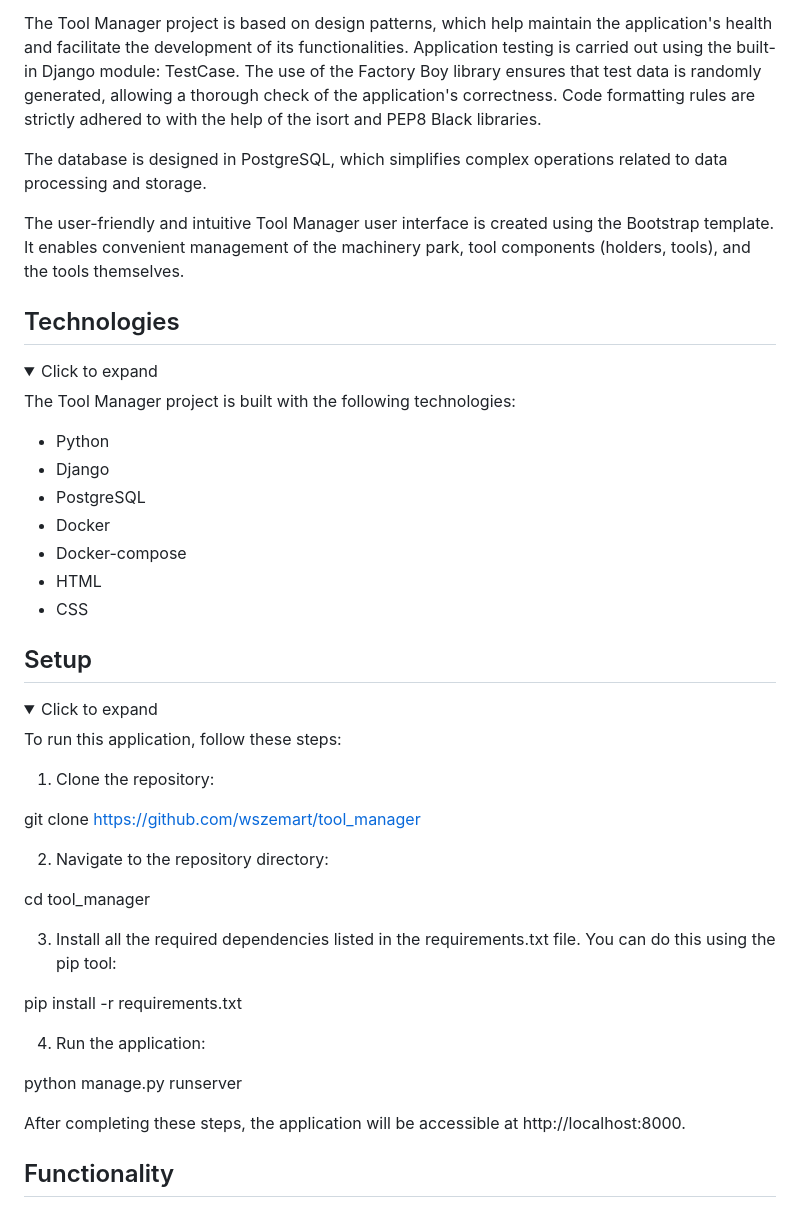
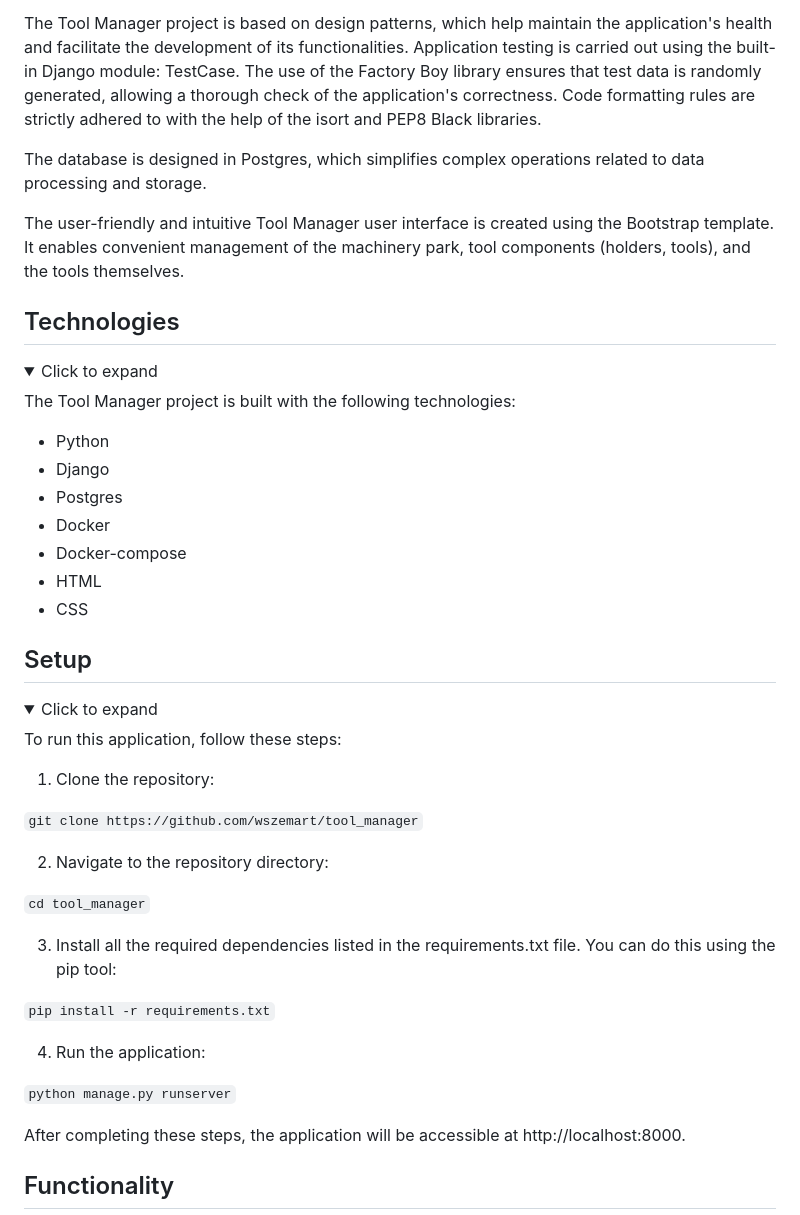
Before and after one commit to wszemart/tool_manager, a Markdown page: README.md, the part around the change. Drawn GitHub-style; folded sections open.

Commit message:
Change the format of commands

````diff
--- a/README.md
+++ b/README.md
@@ -15,7 +15,7 @@
 
 The Tool Manager project is based on design patterns, which help maintain the application's health and facilitate the development of its functionalities. Application testing is carried out using the built-in Django module: TestCase. The use of the Factory Boy library ensures that test data is randomly generated, allowing a thorough check of the application's correctness. Code formatting rules are strictly adhered to with the help of the isort and PEP8 Black libraries.
 
-The database is designed in PostgreSQL, which simplifies complex operations related to data processing and storage.
+The database is designed in Postgres, which simplifies complex operations related to data processing and storage.
 
 The user-friendly and intuitive Tool Manager user interface is created using the Bootstrap template. It enables convenient management of the machinery park, tool components (holders, tools), and the tools themselves.
 </details>
@@ -27,7 +27,7 @@ The user-friendly and intuitive Tool Manager user interface is created using the
 The Tool Manager project is built with the following technologies:
 - Python
 - Django
-- PostgreSQL
+- Postgres
 - Docker
 - Docker-compose
 - HTML
@@ -44,19 +44,19 @@ To run this application, follow these steps:
 
 1.	Clone the repository:
 
-git clone https://github.com/wszemart/tool_manager
+```git clone https://github.com/wszemart/tool_manager```
 
-2. Navigate to the repository directory:
+2.  Navigate to the repository directory:
 
-cd tool_manager
+```cd tool_manager```
 
 3.	Install all the required dependencies listed in the requirements.txt file. You can do this using the pip tool:
 
-pip install -r requirements.txt
+```pip install -r requirements.txt```
 
 4.	Run the application:
 
-python manage.py runserver
+```python manage.py runserver```
 
 After completing these steps, the application will be accessible at http://localhost:8000.
 
````
